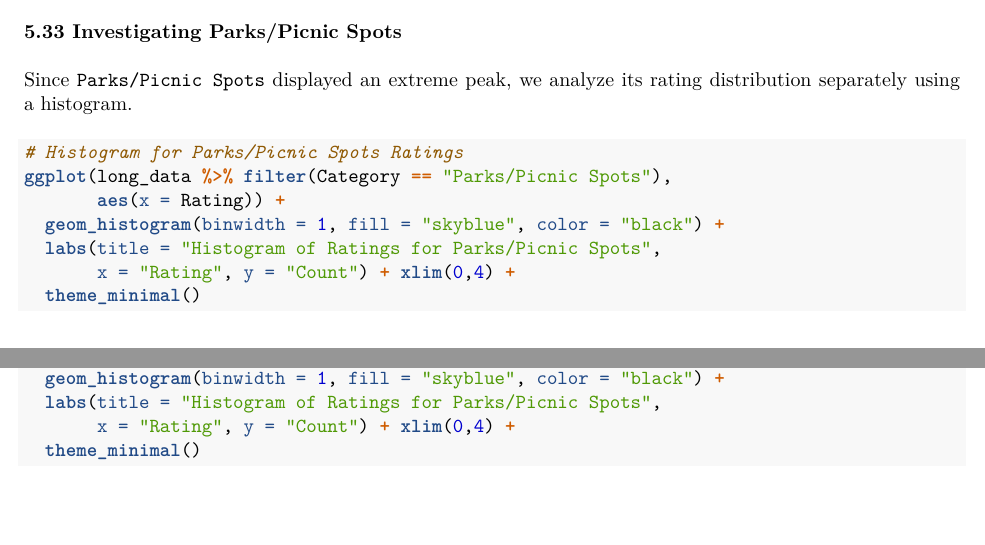
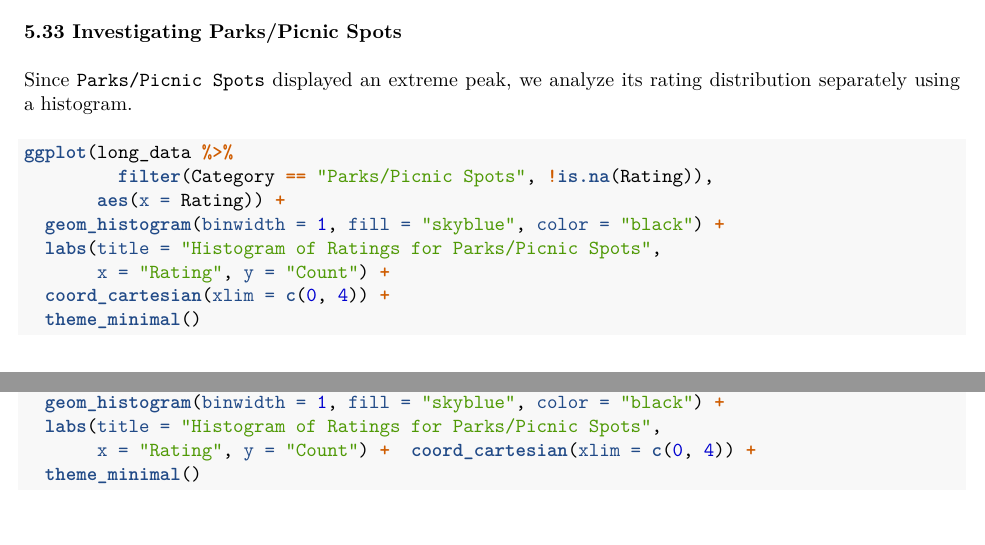
Before and after one commit to ArjunSarkar1/DATA2010Project, an R Markdown document (written_report.Rmd): two parts of pages 7 and 21 of 27, joined at a grey line, cut so that both start at the same text, the shorter picture padded with empty space. The pictures show the output file written_report.pdf that the author committed with the source.

Commit message:
fixed warning

````diff
--- a/written_report.Rmd
+++ b/written_report.Rmd
@@ -196,13 +196,16 @@ ggplot(long_data.temp, aes(x = Rating, fill = Category, color = Category)) +
 Since `Parks/Picnic Spots` displayed an extreme peak, we analyze its rating distribution separately using a histogram.
 
 ```{r}
-# Histogram for Parks/Picnic Spots Ratings
-ggplot(long_data %>% filter(Category == "Parks/Picnic Spots"),
+
+ggplot(long_data %>%
+         filter(Category == "Parks/Picnic Spots", !is.na(Rating)),
        aes(x = Rating)) +
   geom_histogram(binwidth = 1, fill = "skyblue", color = "black") +
   labs(title = "Histogram of Ratings for Parks/Picnic Spots",
-       x = "Rating", y = "Count") + xlim(0,4) +
+       x = "Rating", y = "Count") +
+  coord_cartesian(xlim = c(0, 4)) +
   theme_minimal()
+
 ```
 
 **Insights**
@@ -535,7 +538,7 @@ ggplot(long_data %>% filter(Category == "Parks/Picnic Spots"),
        aes(x = Rating)) +
   geom_histogram(binwidth = 1, fill = "skyblue", color = "black") +
   labs(title = "Histogram of Ratings for Parks/Picnic Spots",
-       x = "Rating", y = "Count") + xlim(0,4) +
+       x = "Rating", y = "Count") +  coord_cartesian(xlim = c(0, 4)) +
   theme_minimal()
 ```
 
````
Also changed, not shown: written_report.pdf.
